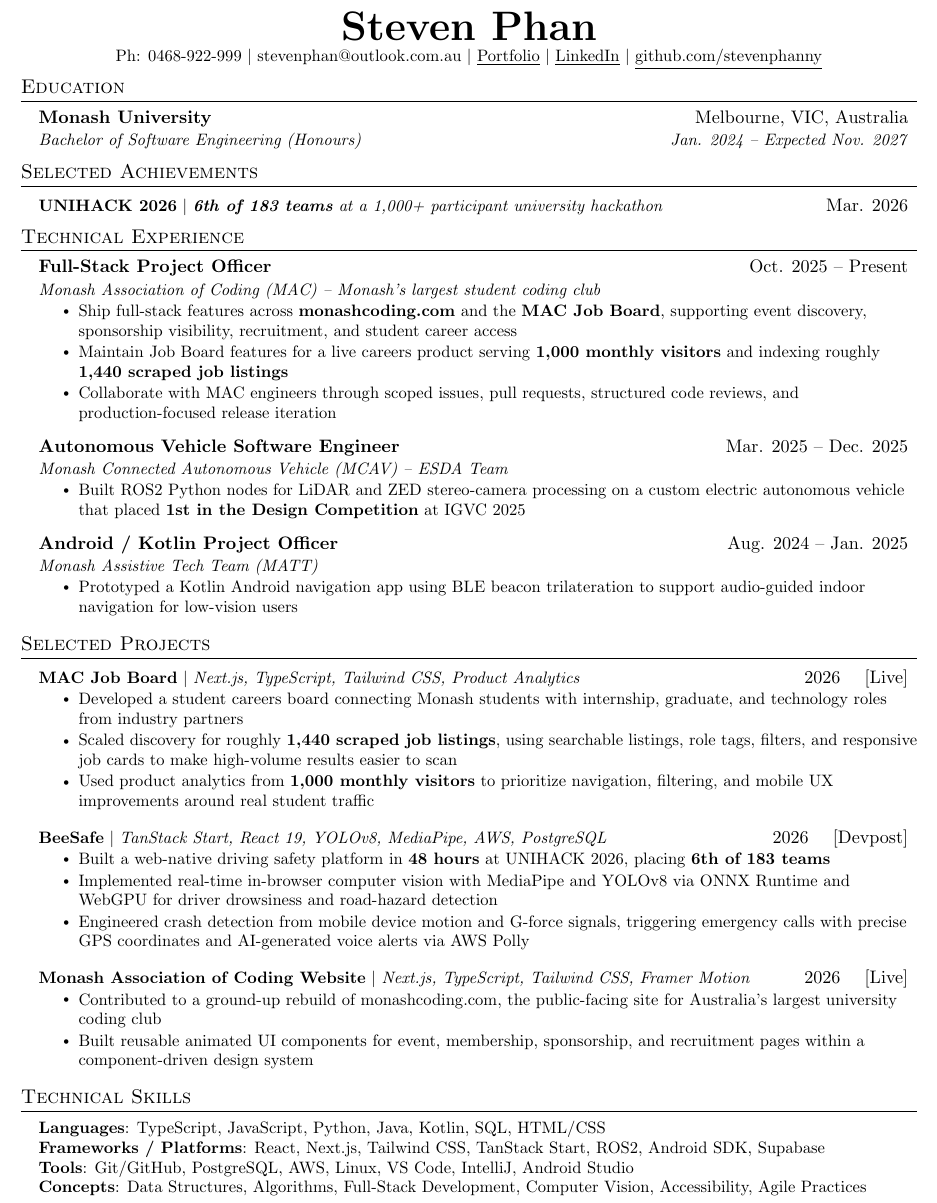
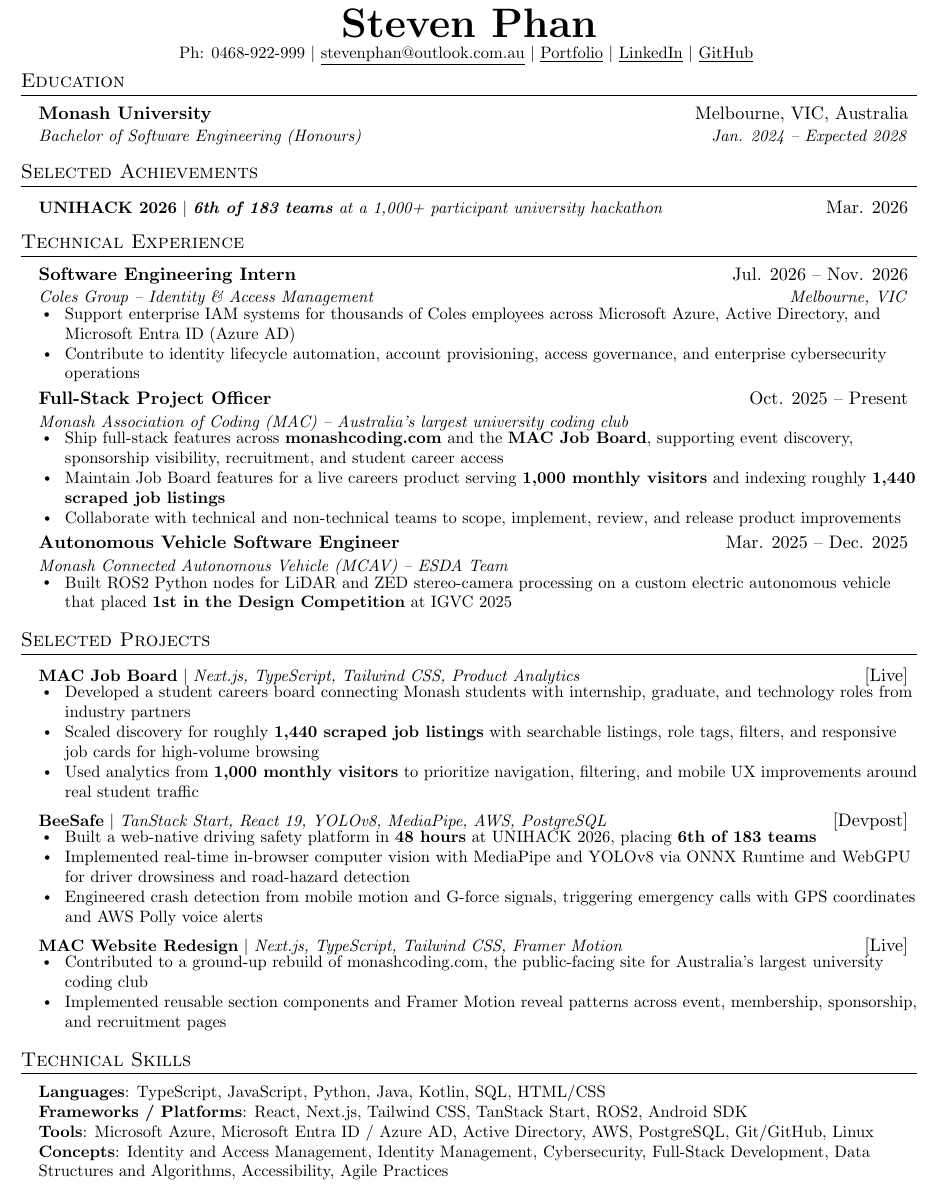
Before and after one commit to stevenphanny/my-portfolio, a LaTeX CV (resume.tex): part of the page, cut so that both start at the same text. Compiled offline with pdfLaTeX.

Commit message:
updated resume and projects

```diff
--- a/resume.tex
+++ b/resume.tex
@@ -32,9 +31,8 @@
 % \usepackage{CormorantGaramond}
 % \usepackage{charter}
 
-
 \pagestyle{fancy}
-\fancyhf{} % clear all header and footer fields
+\fancyhf{}
 \fancyfoot{}
 \renewcommand{\headrulewidth}{0pt}
 \renewcommand{\footrulewidth}{0pt}
@@ -43,8 +41,8 @@
 \addtolength{\oddsidemargin}{-0.5in}
 \addtolength{\evensidemargin}{-0.5in}
 \addtolength{\textwidth}{1in}
-\addtolength{\topmargin}{-.5in}
-\addtolength{\textheight}{1.0in}
+\addtolength{\topmargin}{-0.6in}
+\addtolength{\textheight}{1.15in}
 
 \urlstyle{same}
 
@@ -54,17 +52,18 @@
 
 % Sections formatting
 \titleformat{\section}{
-  \vspace{-4pt}\scshape\raggedright\large
-}{}{0em}{}[\color{black}\titlerule \vspace{-5pt}]
+  \vspace{-5pt}\scshape\raggedright\large
+}{}{0em}{}[\color{black}\titlerule \vspace{-4pt}]
 
-% Ensure that generated PDF is machine readable/ATS parsable
+% Ensure generated PDF is machine readable / ATS parsable
 \pdfgentounicode=1
 
 %-------------------------
 % Custom commands
+
 \newcommand{\resumeItem}[1]{
   \item\small{
-    {#1 \vspace{-2pt}}
+    {#1 \vspace{-1pt}}
   }
 }
 
@@ -109,10 +112,11 @@
 \begin{center}
     \textbf{\Huge \scshape Steven Phan} \\ \vspace{1pt}
-    \small Ph: 0468-922-999 $|$ {stevenphan@outlook.com.au} $|$
+    \small
+    Ph: 0468-922-999 $|$
+    \href{mailto:stevenphan@outlook.com.au}{\underline{stevenphan@outlook.com.au}} $|$
     \href{https://stevenphanny.com}{\underline{Portfolio}} $|$
     \href{https://www.linkedin.com/in/steven-phan-b3883a233/}{\underline{LinkedIn}} $|$
-    \href{https://github.com/stevenphanny}{\underline{github.com/stevenphanny}}
-
+    \href{https://github.com/stevenphanny}{\underline{GitHub}}
     \vspace{-8pt}
 \end{center}
 
@@ -120,93 +124,107 @@
 \section{Education}
 \resumeSubHeadingListStart
   \resumeSubheading
-      {Monash University}{Melbourne, VIC, Australia}
-      {Bachelor of Software Engineering (Honours)}{Jan. 2024 -- Expected Nov. 2027}
+    {Monash University}
+    {Melbourne, VIC, Australia}
+    {Bachelor of Software Engineering (Honours)}
+    {Jan. 2024 -- Expected 2028}
 \resumeSubHeadingListEnd
 
 %-----------ACHIEVEMENTS-----------
 \section{Selected Achievements}
 \resumeSubHeadingListStart
   \resumeProjectHeading
-      {\textbf{UNIHACK 2026} $|$ \emph{\textbf{6th of 183 teams} at a 1,000+ participant university hackathon}}{Mar. 2026}
+    {\textbf{UNIHACK 2026} $|$ \emph{\textbf{6th of 183 teams} at a 1,000+ participant university hackathon}}
+    {Mar. 2026}
 \resumeSubHeadingListEnd
 
 %-----------TECHNICAL EXPERIENCE-----------
 \section{Technical Experience}
 \resumeSubHeadingListStart
+
   \resumeSubheading
-      {Full-Stack Project Officer}{Oct. 2025 -- Present}
-      {Monash Association of Coding (MAC) -- Monash's largest student coding club}{}
+    {Software Engineering Intern}
+    {Jul. 2026 -- Nov. 2026}
+    {Coles Group -- Identity \& Access Management}
+    {Melbourne, VIC}
+  \resumeItemListStart
+    \resumeItem{Support enterprise IAM systems for thousands of Coles employees across Microsoft Azure, Active Directory, and Microsoft Entra ID (Azure AD)}
+    \resumeItem{Contribute to identity lifecycle automation, account provisioning, access governance, and enterprise cybersecurity operations}
+  \resumeItemListEnd
+  \vspace{4pt}
+
+  \resumeSubheading
+    {Full-Stack Project Officer}
+    {Oct. 2025 -- Present}
+    {Monash Association of Coding (MAC) -- Australia's largest university coding club}
+    {}
   \resumeItemListStart
     \resumeItem{Ship full-stack features across \textbf{monashcoding.com} and the \textbf{MAC Job Board}, supporting event discovery, sponsorship visibility, recruitment, and student career access}
     \resumeItem{Maintain Job Board features for a live careers product serving \textbf{1,000 monthly visitors} and indexing roughly \textbf{1,440 scraped job listings}}
-        \resumeItem{Collaborate with MAC engineers through scoped issues, pull requests, structured code reviews, and production-focused release iteration}
+    \resumeItem{Collaborate with technical and non-technical teams to scope, implement, review, and release product improvements}
   \resumeItemListEnd
-      \vspace{+4pt}
+  \vspace{4pt}
 
   \resumeSubheading
-      {Autonomous Vehicle Software Engineer}{Mar. 2025 -- Dec. 2025}
-      {Monash Connected Autonomous Vehicle (MCAV) -- ESDA Team}{}
+    {Autonomous Vehicle Software Engineer}
+    {Mar. 2025 -- Dec. 2025}
+    {Monash Connected Autonomous Vehicle (MCAV) -- ESDA Team}
+    {}
   \resumeItemListStart
     \resumeItem{Built ROS2 Python nodes for LiDAR and ZED stereo-camera processing on a custom electric autonomous vehicle that placed \textbf{1st in the Design Competition} at IGVC 2025}
   \resumeItemListEnd
-      \vspace{+4pt}
 
-    \resumeSubheading
-      {Android / Kotlin Project Officer}{Aug. 2024 -- Jan. 2025}
-      {Monash Assistive Tech Team (MATT)}{}
-      \resumeItemListStart
-        \resumeItem{Prototyped a Kotlin Android navigation app using BLE beacon trilateration to support audio-guided indoor navigation for low-vision users}
-      \resumeItemListEnd
 \resumeSubHeadingListEnd
-
 
 %-----------PROJECTS-----------
 \section{Selected Projects}
 \resumeSubHeadingListStart
+
   % MAC JOB BOARD
   \resumeProjectHeading
     {\textbf{MAC Job Board} $|$ \emph{Next.js, TypeScript, Tailwind CSS, Product Analytics}}
-      {2026 \quad \href{https://jobs.monashcoding.com/jobs}{[Live]}}
+    {\href{https://jobs.monashcoding.com/jobs}{[Live]}}
   \resumeItemListStart
     \resumeItem{Developed a student careers board connecting Monash students with internship, graduate, and technology roles from industry partners}
-        \resumeItem{Scaled discovery for roughly \textbf{1,440 scraped job listings}, using searchable listings, role tags, filters, and responsive job cards to make high-volume results easier to scan}
-        \resumeItem{Used product analytics from \textbf{1,000 monthly visitors} to prioritize navigation, filtering, and mobile UX improvements around real student traffic}
+    \resumeItem{Scaled discovery for roughly \textbf{1,440 scraped job listings} with searchable listings, role tags, filters, and responsive job cards for high-volume browsing}
+    \resumeItem{Used analytics from \textbf{1,000 monthly visitors} to prioritize navigation, filtering, and mobile UX improvements around real student traffic}
   \resumeItemListEnd
-      \vspace{+4pt}
+  \vspace{4pt}
 
-    % BEESAFE - UNIHACK 2026
+  % BEESAFE
   \resumeProjectHeading
     {\textbf{BeeSafe} $|$ \emph{TanStack Start, React 19, YOLOv8, MediaPipe, AWS, PostgreSQL}}
-      {2026 \quad \href{https://devpost.com/software/beesafe-njd4hi}{[Devpost]}}
+    {\href{https://devpost.com/software/beesafe-njd4hi}{[Devpost]}}
   \resumeItemListStart
     \resumeItem{Built a web-native driving safety platform in \textbf{48 hours} at UNIHACK 2026, placing \textbf{6th of 183 teams}}
     \resumeItem{Implemented real-time in-browser computer vision with MediaPipe and YOLOv8 via ONNX Runtime and WebGPU for driver drowsiness and road-hazard detection}
-        \resumeItem{Engineered crash detection from mobile device motion and G-force signals, triggering emergency calls with precise GPS coordinates and AI-generated voice alerts via AWS Polly}
+    \resumeItem{Engineered crash detection from mobile motion and G-force signals, triggering emergency calls with GPS coordinates and AWS Polly voice alerts}
   \resumeItemListEnd
-      \vspace{+4pt}
+  \vspace{4pt}
 
   % MAC WEBSITE
   \resumeProjectHeading
-      {\textbf{Monash Association of Coding Website} $|$ \emph{Next.js, TypeScript, Tailwind CSS, Framer Motion}}
-      {2026 \quad \href{https://www.monashcoding.com/}{[Live]}}
+    {\textbf{MAC Website Redesign} $|$ \emph{Next.js, TypeScript, Tailwind CSS, Framer Motion}}
+    {\href{https://www.monashcoding.com/}{[Live]}}
   \resumeItemListStart
     \resumeItem{Contributed to a ground-up rebuild of monashcoding.com, the public-facing site for Australia's largest university coding club}
-        \resumeItem{Built reusable animated UI components for event, membership, sponsorship, and recruitment pages within a component-driven design system}
+    \resumeItem{Implemented reusable section components and Framer Motion reveal patterns across event, membership, sponsorship, and recruitment pages}
   \resumeItemListEnd
+
 \resumeSubHeadingListEnd
 
 %-----------TECHNICAL SKILLS-----------
 \section{Technical Skills}
- \begin{itemize}[leftmargin=0.15in, label={}]
-    \small{\item{
+\begin{itemize}[leftmargin=0.15in, label={}, itemsep=0pt, topsep=0pt, parsep=0pt, partopsep=0pt]
+  \small{
+    \item{
       \textbf{Languages}{: TypeScript, JavaScript, Python, Java, Kotlin, SQL, HTML/CSS} \\
-     \textbf{Frameworks / Platforms}{: React, Next.js, Tailwind CSS, TanStack Start, ROS2, Android SDK, Supabase} \\
-     \textbf{Tools}{: Git/GitHub, PostgreSQL, AWS, Linux, VS Code, IntelliJ, Android Studio} \\
-     \textbf{Concepts}{: Data Structures, Algorithms, Full-Stack Development, Computer Vision, Accessibility, Agile Practices}
-    }}
+      \textbf{Frameworks / Platforms}{: React, Next.js, Tailwind CSS, TanStack Start, ROS2, Android SDK} \\
+      \textbf{Tools}{: Microsoft Azure, Microsoft Entra ID / Azure AD, Active Directory, AWS, PostgreSQL, Git/GitHub, Linux} \\
+      \textbf{Concepts}{: Identity and Access Management, Identity Management, Cybersecurity, Full-Stack Development, Data Structures and Algorithms, Accessibility, Agile Practices}
+    }
+  }
 \end{itemize}
-
 
 %-------------------------------------------
 \end{document}
```
Also changed, not shown: .codex/config.toml (+3 -0 lines), resume.tex (51 more changed lines), 5 other files. Lines whose indentation alone changed are shown as unchanged.
